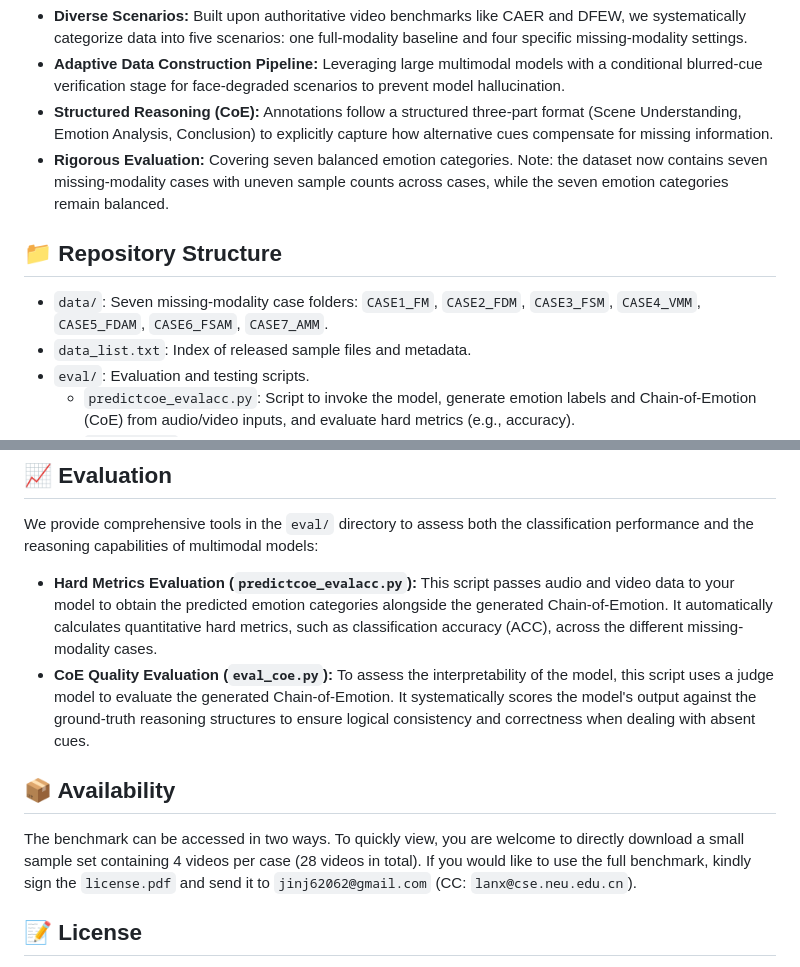
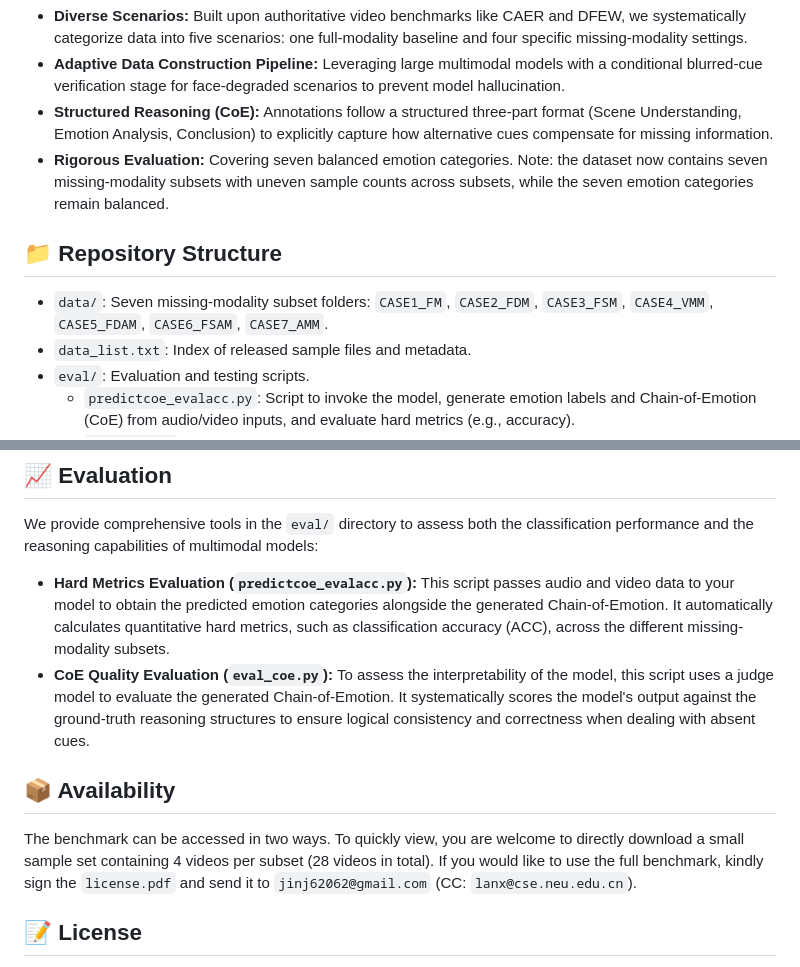
Before and after one commit to oiiizhou/MIME, a Markdown page: README.md, 2 parts joined by grey strips. Rendered like a GitHub page.

Commit message:
Clarify missing-modality terminology in README
Updated README to reflect changes from 'cases' to 'subsets' for missing-modality data and evaluation scripts.

```diff
--- a/README.md
+++ b/README.md
@@ -27,10 +27,10 @@ To bridge this gap, we introduce the first **Chain-of-Emotion (CoE)** dataset ta
 - **Diverse Scenarios:** Built upon authoritative video benchmarks like CAER and DFEW, we systematically categorize data into five scenarios: one full-modality baseline and four specific missing-modality settings.
 - **Adaptive Data Construction Pipeline:** Leveraging large multimodal models with a conditional blurred-cue verification stage for face-degraded scenarios to prevent model hallucination.
 - **Structured Reasoning (CoE):** Annotations follow a structured three-part format (Scene Understanding, Emotion Analysis, Conclusion) to explicitly capture how alternative cues compensate for missing information.
-- **Rigorous Evaluation:** Covering seven balanced emotion categories. Note: the dataset now contains seven missing-modality cases with uneven sample counts across cases, while the seven emotion categories remain balanced.
+- **Rigorous Evaluation:** Covering seven balanced emotion categories. Note: the dataset now contains seven missing-modality subsets with uneven sample counts across subsets, while the seven emotion categories remain balanced.
 
 ## 📁 Repository Structure
-- `data/`: Seven missing-modality case folders: `CASE1_FM`, `CASE2_FDM`, `CASE3_FSM`, `CASE4_VMM`, `CASE5_FDAM`, `CASE6_FSAM`, `CASE7_AMM`.
+- `data/`: Seven missing-modality subset folders: `CASE1_FM`, `CASE2_FDM`, `CASE3_FSM`, `CASE4_VMM`, `CASE5_FDAM`, `CASE6_FSAM`, `CASE7_AMM`.
 - `data_list.txt`: Index of released sample files and metadata.
 - `eval/`: Evaluation and testing scripts.
   - `predictcoe_evalacc.py`: Script to invoke the model, generate emotion labels and Chain-of-Emotion (CoE) from audio/video inputs, and evaluate hard metrics (e.g., accuracy).
@@ -43,11 +43,11 @@ To bridge this gap, we introduce the first **Chain-of-Emotion (CoE)** dataset ta
 ## 📈 Evaluation
 We provide comprehensive tools in the `eval/` directory to assess both the classification performance and the reasoning capabilities of multimodal models:
 
-* **Hard Metrics Evaluation (`predictcoe_evalacc.py`):** This script passes audio and video data to your model to obtain the predicted emotion categories alongside the generated Chain-of-Emotion. It automatically calculates quantitative hard metrics, such as classification accuracy (ACC), across the different missing-modality cases.
+* **Hard Metrics Evaluation (`predictcoe_evalacc.py`):** This script passes audio and video data to your model to obtain the predicted emotion categories alongside the generated Chain-of-Emotion. It automatically calculates quantitative hard metrics, such as classification accuracy (ACC), across the different missing-modality subsets.
 * **CoE Quality Evaluation (`eval_coe.py`):** To assess the interpretability of the model, this script uses a judge model to evaluate the generated Chain-of-Emotion. It systematically scores the model's output against the ground-truth reasoning structures to ensure logical consistency and correctness when dealing with absent cues.
 
 ## 📦 Availability
-The benchmark can be accessed in two ways. To quickly view, you are welcome to directly download a small sample set containing 4 videos per case (28 videos in total). If you would like to use the full benchmark, kindly sign the `license.pdf` and send it to `jinj62062@gmail.com` (CC: `lanx@cse.neu.edu.cn`).
+The benchmark can be accessed in two ways. To quickly view, you are welcome to directly download a small sample set containing 4 videos per subset (28 videos in total). If you would like to use the full benchmark, kindly sign the `license.pdf` and send it to `jinj62062@gmail.com` (CC: `lanx@cse.neu.edu.cn`).
 
 ## 📝 License
 The dataset and code in this repository are released under the Creative Commons Attribution 4.0 International (CC BY 4.0) license. See `license.pdf` for the uploaded license document.
```
